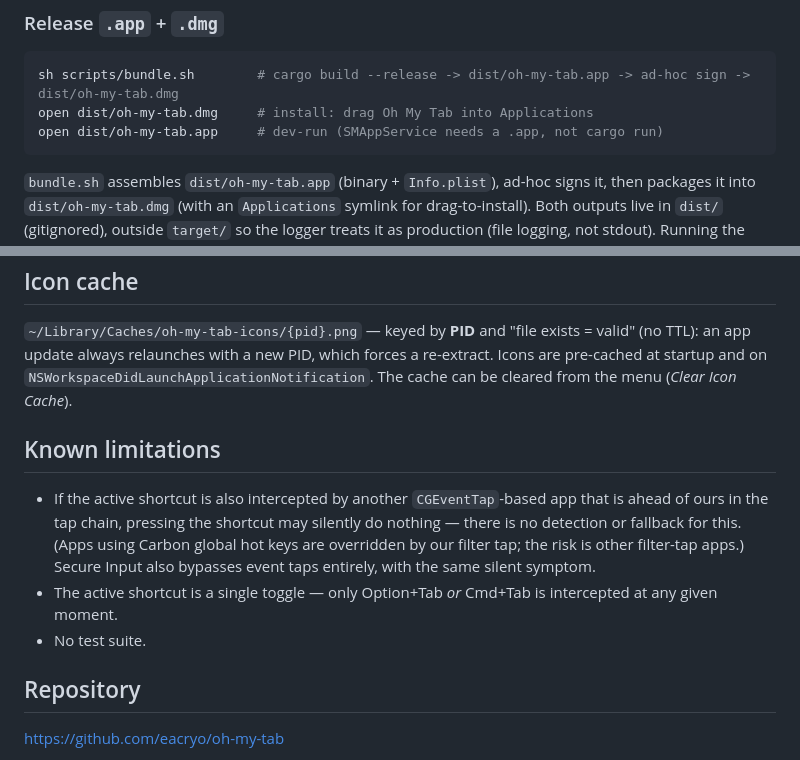
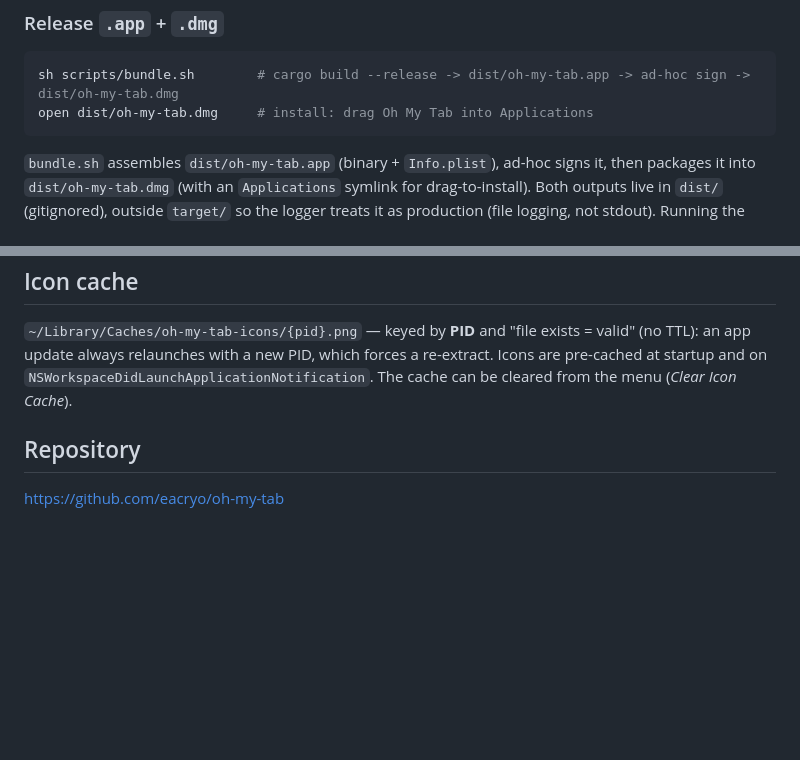
Before and after one commit to eacryo/oh-my-tab, a Markdown page: README.md, 2 parts joined by grey strips. Rendered like a GitHub page; blank space fills up the shorter version.

````diff
--- a/README.md
+++ b/README.md
@@ -41,7 +52,6 @@ cargo clippy      # available, not wired into CI
 ```sh
 sh scripts/bundle.sh        # cargo build --release -> dist/oh-my-tab.app -> ad-hoc sign -> dist/oh-my-tab.dmg
 open dist/oh-my-tab.dmg     # install: drag Oh My Tab into Applications
-open dist/oh-my-tab.app     # dev-run (SMAppService needs a .app, not cargo run)
 ```
 
 `bundle.sh` assembles `dist/oh-my-tab.app` (binary + `Info.plist`), ad-hoc signs it, then packages it into `dist/oh-my-tab.dmg` (with an `Applications` symlink for drag-to-install). Both outputs live in `dist/` (gitignored), outside `target/` so the logger treats it as production (file logging, not stdout). Running the `.app` is required for launch-at-login (SMAppService) and for file logging; the `.dmg` is for distribution.
@@ -196,12 +206,6 @@ The app deliberately **never writes extra files into, and never deletes any file
 
 `~/Library/Caches/oh-my-tab-icons/{pid}.png` — keyed by **PID** and "file exists = valid" (no TTL): an app update always relaunches with a new PID, which forces a re-extract. Icons are pre-cached at startup and on `NSWorkspaceDidLaunchApplicationNotification`. The cache can be cleared from the menu (*Clear Icon Cache*).
 
-## Known limitations
-
-- If the active shortcut is also intercepted by another `CGEventTap`-based app that is ahead of ours in the tap chain, pressing the shortcut may silently do nothing — there is no detection or fallback for this. (Apps using Carbon global hot keys are overridden by our filter tap; the risk is other filter-tap apps.) Secure Input also bypasses event taps entirely, with the same silent symptom.
-- The active shortcut is a single toggle — only Option+Tab *or* Cmd+Tab is intercepted at any given moment.
-- No test suite.
-
 ## Repository
 
 https://github.com/eacryo/oh-my-tab
````
Also changed, not shown: other parts of README.md (+17 -6 lines), AGENTS.md (+1 -1 lines), README-ZH.md (+17 -12 lines), docs/pictures/settings.png (added), 4 other files.
